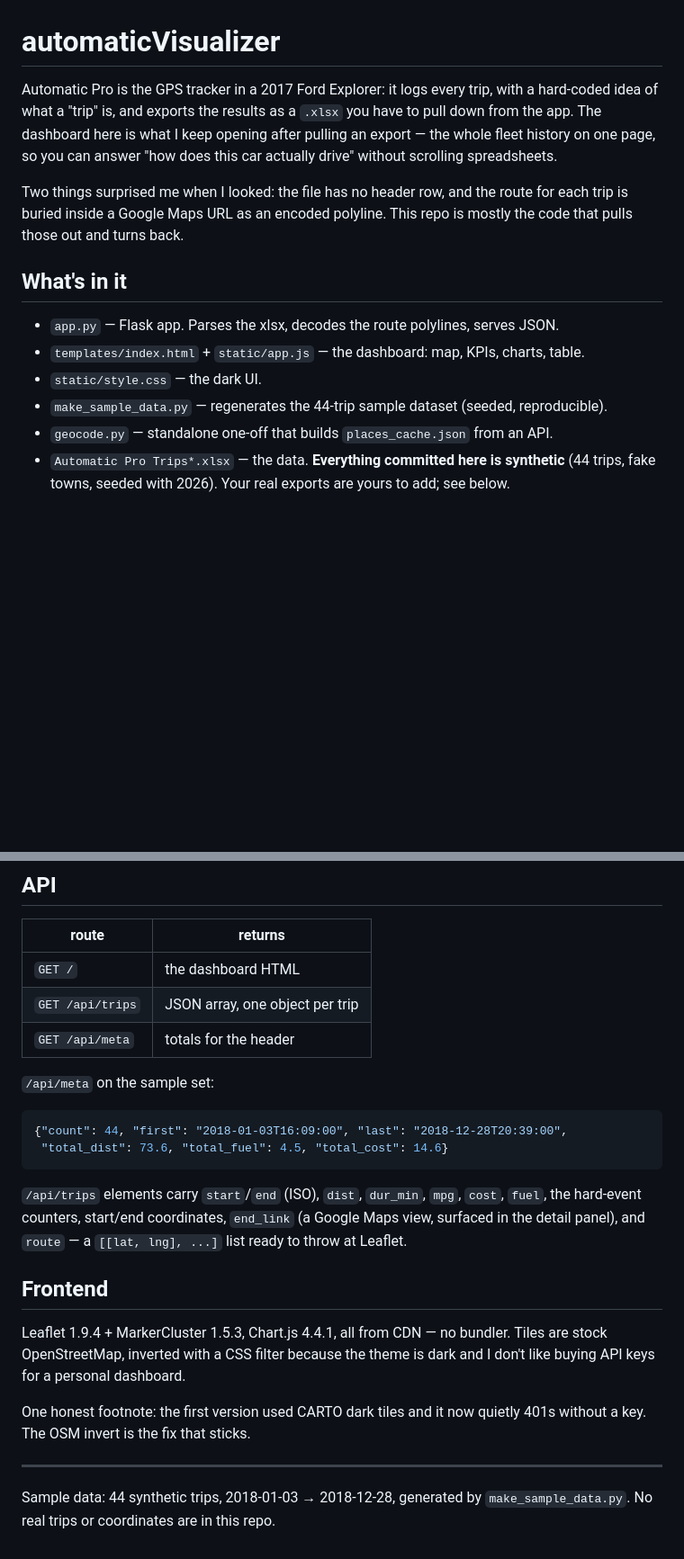
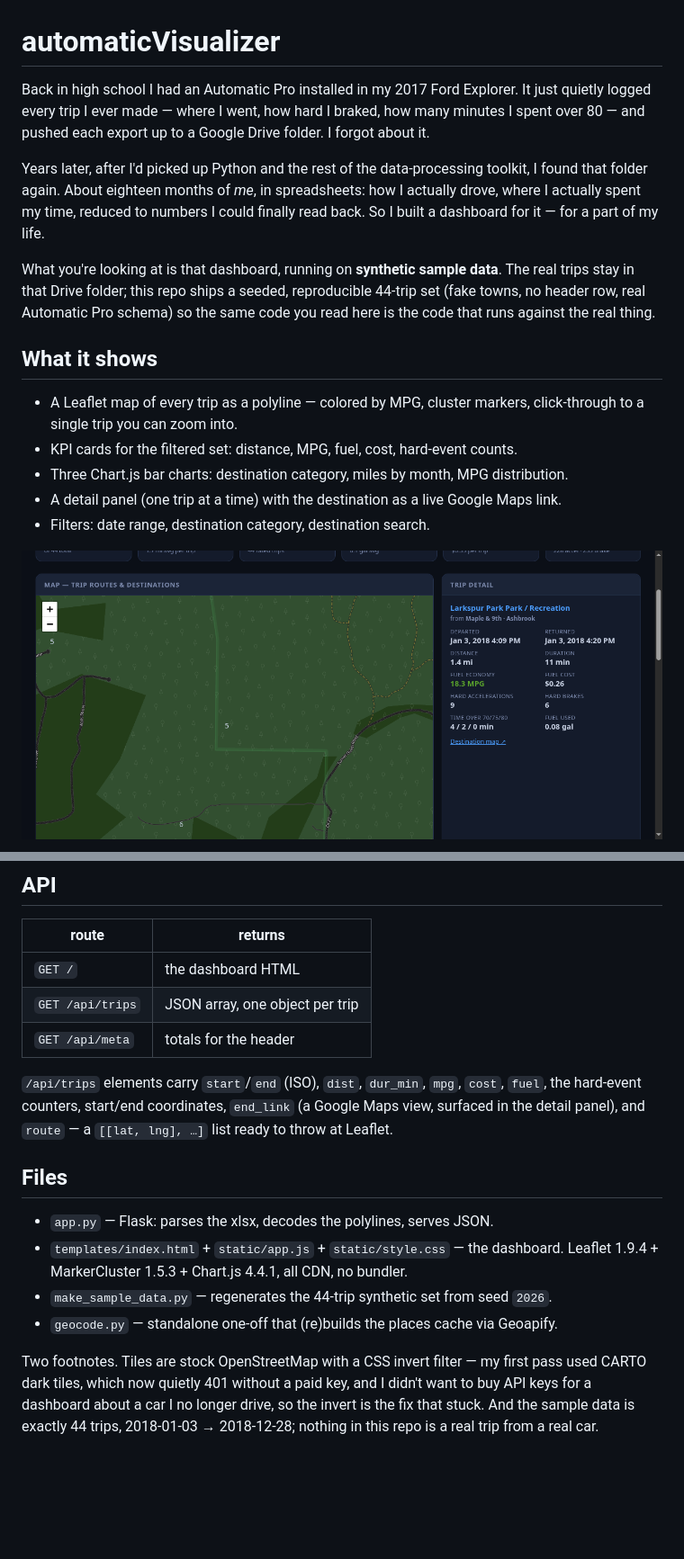
Before and after one commit to sea5000/automaticVisualizer, a Markdown page: README.md, 2 parts joined by grey strips. Shown: that part at 90% size. Rendered like a GitHub page; pictures changed too: media/media_overview.png (added); blank space fills up the shorter version.

````diff
--- a/README.md
+++ b/README.md
@@ -1,22 +1,33 @@
 # automaticVisualizer
 
-Automatic Pro is the GPS tracker in a 2017 Ford Explorer: it logs every trip, with a
-hard-coded idea of what a "trip" is, and exports the results as a `.xlsx` you have to
-pull down from the app. The dashboard here is what I keep opening after pulling an
-export — the whole fleet history on one page, so you can answer "how does this car
-actually drive" without scrolling spreadsheets.
+Back in high school I had an Automatic Pro installed in my 2017 Ford Explorer.
+It just quietly logged every trip I ever made — where I went, how hard I
+braked, how many minutes I spent over 80 — and pushed each export up to a Google
+Drive folder. I forgot about it.
 
-Two things surprised me when I looked: the file has no header row, and the route for
-each trip is buried inside a Google Maps URL as an encoded polyline. This repo is
-mostly the code that pulls those out and turns back.
+Years later, after I'd picked up Python and the rest of the data-processing
+toolkit, I found that folder again. About eighteen months of *me*, in
+spreadsheets: how I actually drove, where I actually spent my time, reduced to
+numbers I could finally read back. So I built a dashboard for it — for a
+part of my life.
 
-## What's in it
+What you're looking at is that dashboard, running on **synthetic sample
+data**. The real trips stay in that Drive folder; this repo ships a seeded,
+reproducible 44-trip set (fake towns, no header row, real Automatic Pro
+schema) so the same code you read here is the code that runs against the
+real thing.
 
-- `app.py` — Flask app. Parses the xlsx, decodes the route polylines, serves JSON.
-- `templates/index.html` + `static/app.js` — the dashboard: map, KPIs, charts, table.
-- `static/style.css` — the dark UI.
-- `make_sample_data.py` — regenerates the 44-trip sample dataset (seeded, reproducible).
-- `geocode.py` — standalone one-off that builds `places_cache.json` from an API.
-- `Automatic Pro Trips*.xlsx` — the data. **Everything committed here is synthetic**
-  (44 trips, fake towns, seeded with 2026). Your real exports are yours to add; see
-  below.
+## What it shows
+
+- A Leaflet map of every trip as a polyline — colored by MPG, cluster
+  markers, click-through to a single trip you can zoom into.
+- KPI cards for the filtered set: distance, MPG, fuel, cost, hard-event
+  counts.
+- Three Chart.js bar charts: destination category, miles by month, MPG
+  distribution.
+- A detail panel (one trip at a time) with the destination as a live Google
+  Maps link.
+- Filters: date range, destination category, destination search.
+
+![Dashboard — map of every trip, colored by MPG](media/media_overview.png)
+
@@ -86,28 +96,25 @@ decimated so the map stays light.
 | `GET /api/trips` | JSON array, one object per trip |
 | `GET /api/meta` | totals for the header |
 
-`/api/meta` on the sample set:
+`/api/trips` elements carry `start`/`end` (ISO), `dist`, `dur_min`, `mpg`,
+`cost`, `fuel`, the hard-event counters, start/end coordinates, `end_link`
+(a Google Maps view, surfaced in the detail panel), and `route` — a
+`[[lat, lng], …]` list ready to throw at Leaflet.
 
-```json
-{"count": 44, "first": "2018-01-03T16:09:00", "last": "2018-12-28T20:39:00",
- "total_dist": 73.6, "total_fuel": 4.5, "total_cost": 14.6}
-```
+## Files
 
-`/api/trips` elements carry `start`/`end` (ISO), `dist`, `dur_min`, `mpg`, `cost`,
-`fuel`, the hard-event counters, start/end coordinates, `end_link` (a Google Maps
-view, surfaced in the detail panel), and `route` — a `[[lat, lng], ...]` list ready
-to throw at Leaflet.
+- `app.py` — Flask: parses the xlsx, decodes the polylines, serves JSON.
+- `templates/index.html` + `static/app.js` + `static/style.css` — the
+  dashboard. Leaflet 1.9.4 + MarkerCluster 1.5.3 + Chart.js 4.4.1, all CDN,
+  no bundler.
+- `make_sample_data.py` — regenerates the 44-trip synthetic set from seed
+  `2026`.
+- `geocode.py` — standalone one-off that (re)builds the places cache via
+  Geoapify.
 
-## Frontend
-
-Leaflet 1.9.4 + MarkerCluster 1.5.3, Chart.js 4.4.1, all from CDN — no bundler. Tiles
-are stock OpenStreetMap, inverted with a CSS filter because the theme is dark and
-I don't like buying API keys for a personal dashboard.
-
-One honest footnote: the first version used CARTO dark tiles and it now quietly
-401s without a key. The OSM invert is the fix that sticks.
-
----
-
-Sample data: 44 synthetic trips, 2018-01-03 → 2018-12-28, generated by
-`make_sample_data.py`. No real trips or coordinates are in this repo.
+Two footnotes. Tiles are stock OpenStreetMap with a CSS invert filter — my
+first pass used CARTO dark tiles, which now quietly 401 without a paid key,
+and I didn't want to buy API keys for a dashboard about a car I no longer
+drive, so the invert is the fix that stuck. And the sample data is exactly
+44 trips, 2018-01-03 → 2018-12-28; nothing in this repo is a real trip from a
+real car.
````
Also changed, not shown: other parts of README.md (+45 -46 lines), media/media_zoomed.png (added), 1 other file.
